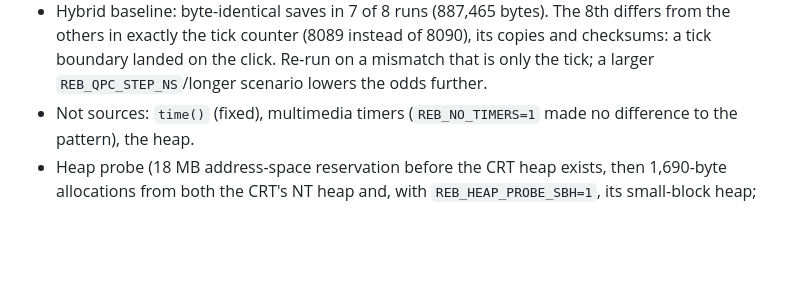
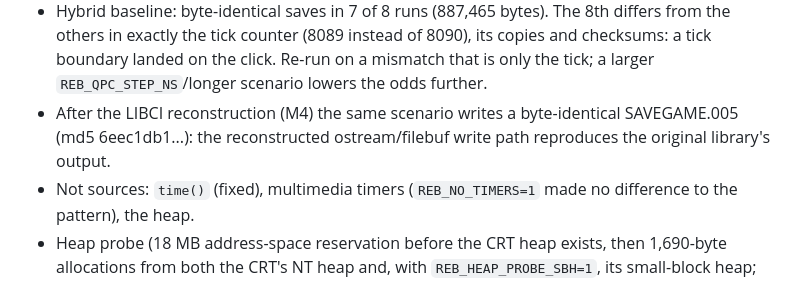
Before and after one commit to bicyclespokesperson/rebellion_modernized, a Markdown page: docs/phase2_plan.md, the part around the change. GitHub-like rendering; blank space fills up the shorter version.

Commit message:
phase2_plan: saves unchanged by the iostream reconstruction

```diff
--- a/docs/phase2_plan.md
+++ b/docs/phase2_plan.md
@@ -74,6 +74,8 @@ saves varies run to run.
 - Hybrid baseline: byte-identical saves in 7 of 8 runs (887,465 bytes). The 8th differs from the others in exactly the
   tick counter (8089 instead of 8090), its copies and checksums: a tick boundary landed on the click. Re-run on a
   mismatch that is only the tick; a larger `REB_QPC_STEP_NS`/longer scenario lowers the odds further.
+- After the LIBCI reconstruction (M4) the same scenario writes a byte-identical SAVEGAME.005 (md5 6eec1db1...): the
+  reconstructed ostream/filebuf write path reproduces the original library's output.
 - Not sources: `time()` (fixed), multimedia timers (`REB_NO_TIMERS=1` made no difference to the pattern), the heap.
 - Heap probe (18 MB address-space reservation before the CRT heap exists, then 1,690-byte allocations from both the
   CRT's NT heap and, with `REB_HEAP_PROBE_SBH=1`, its small-block heap; the probe allocations land at 0x1691548 and
```
